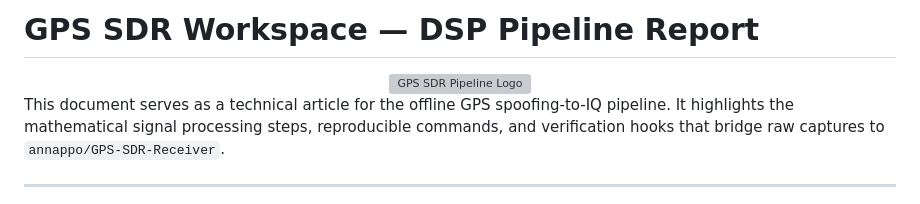
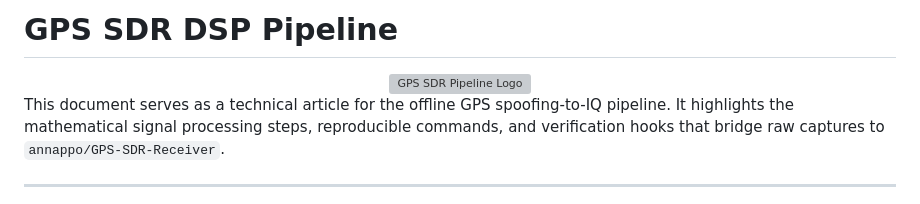
Before and after one commit to adzetto/gps-sdr-pipeline, a Markdown page: README.md, the part around the change printed below. Rendered like a GitHub page; grey boxes are pictures that could not be loaded.

```diff
--- a/README.md
+++ b/README.md
@@ -1,3 +1,3 @@
-# GPS SDR Workspace — DSP Pipeline Report
+# GPS SDR DSP Pipeline
 
 <div align="center">
```
Also changed, not shown: other parts of README.md (+2 -4 lines).
